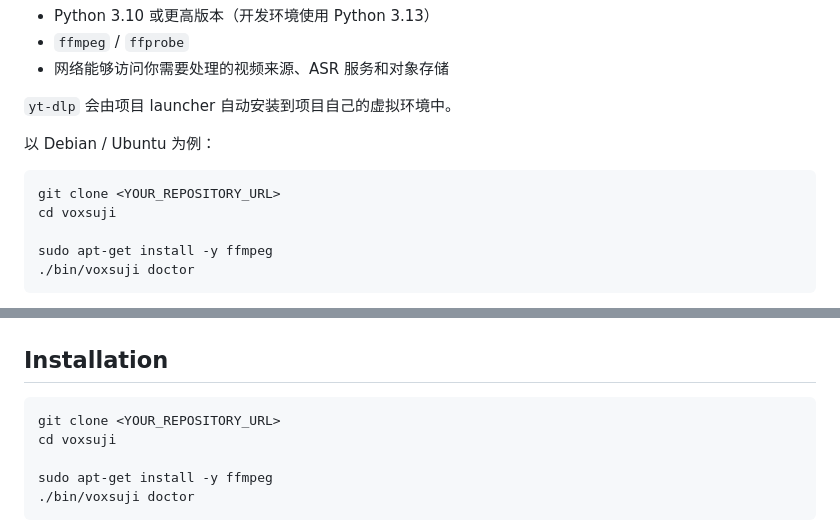
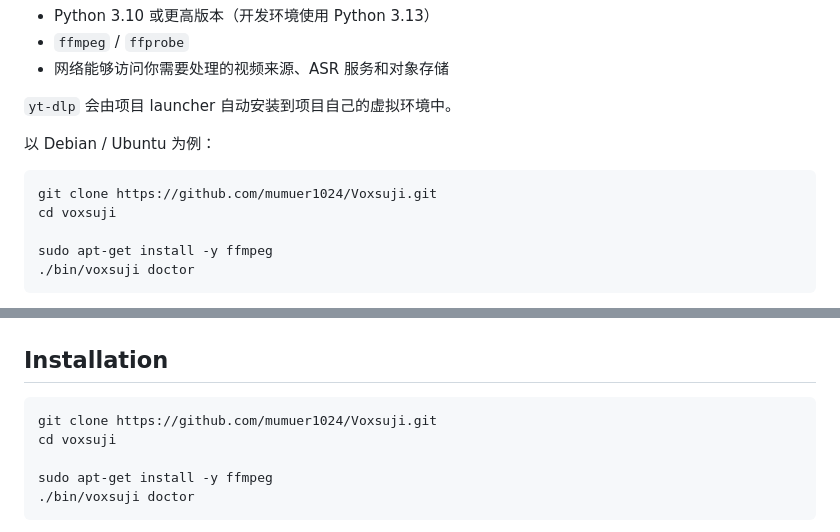
Before and after one commit to mumuer1024/Voxsuji, a Markdown page: README.md, 2 parts joined by grey strips. Drawn GitHub-style.

Commit message:
Use the real repository URL in README

````diff
--- a/README.md
+++ b/README.md
@@ -85,7 +85,7 @@ Voxsuji 不是视频下载器 UI，也不是特定视频网站客户端。
 以 Debian / Ubuntu 为例：
 
 ```bash
-git clone <YOUR_REPOSITORY_URL>
+git clone https://github.com/mumuer1024/Voxsuji.git
 cd voxsuji
 
 sudo apt-get install -y ffmpeg
@@ -542,7 +542,7 @@ If usable subtitles already exist, neither ASR nor object storage is required.
 ## Installation
 
 ```bash
-git clone <YOUR_REPOSITORY_URL>
+git clone https://github.com/mumuer1024/Voxsuji.git
 cd voxsuji
 
 sudo apt-get install -y ffmpeg
````
